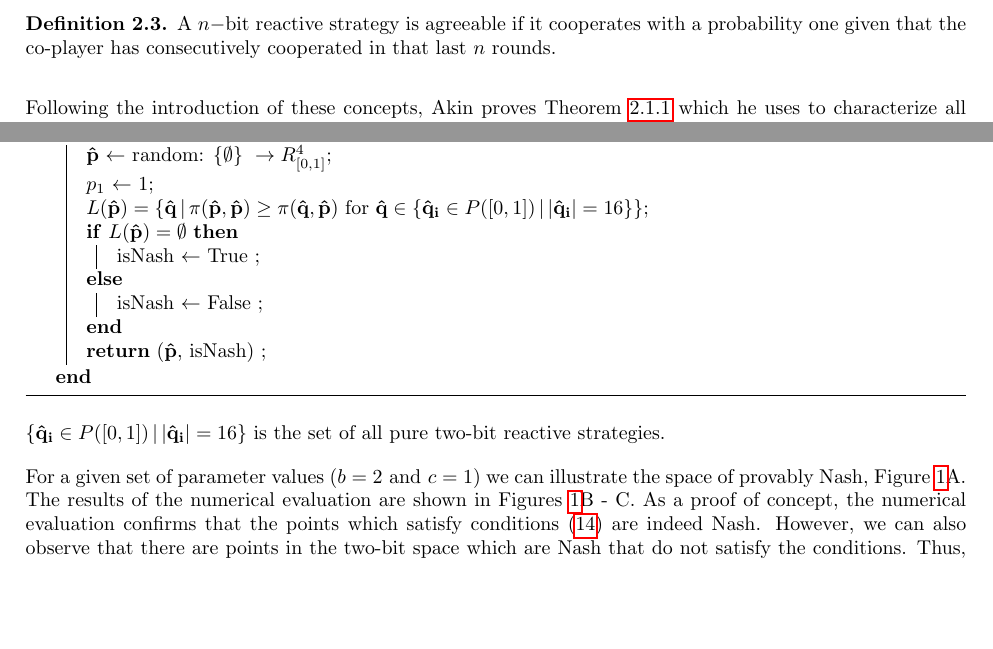
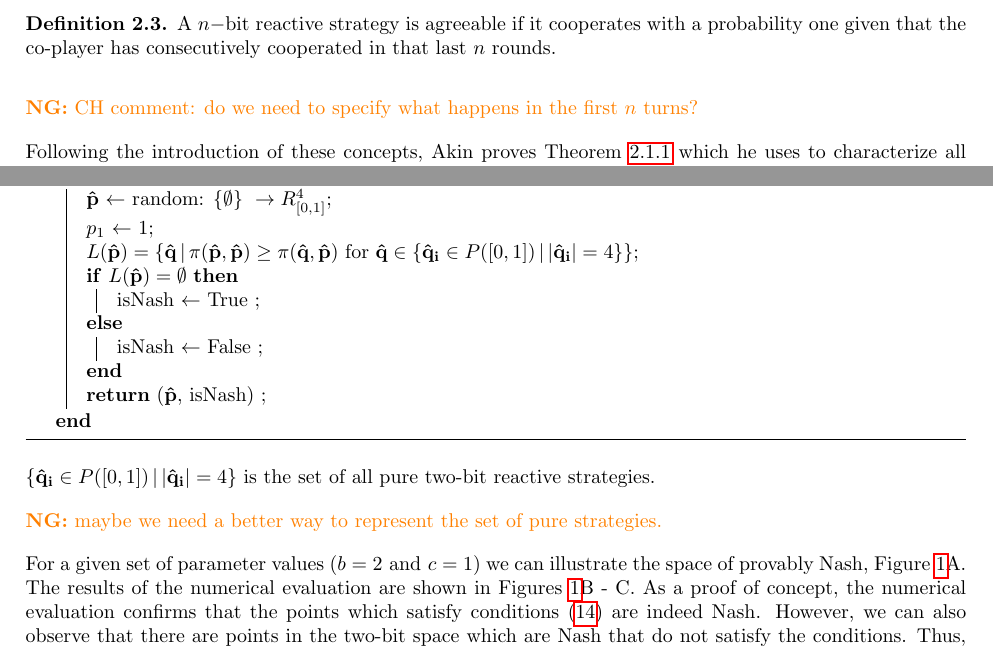
Before and after one commit to Nikoleta-v3/conditional-cooperation-with-longer-memory, a LaTeX document (main.tex): two parts of pages 3 and 7 of 15, joined at a grey line, cut so that both start at the same text, the shorter picture padded with empty space. Compiled offline with pdfLaTeX.

Commit message:
tweaks following meeting

```diff
--- a/main.tex
+++ b/main.tex
@@ -193,6 +193,8 @@ in the case of reactive strategies as follows.
 A \(n-\)bit reactive strategy is agreeable if it cooperates with a probability one
 given that the co-player has consecutively cooperated in that last \(n\) rounds.
 \end{definition}
+
+\nikoleta{CH comment: do we need to specify what happens in the first \(n\) turns?}
 
 Following the introduction of these concepts, Akin proves
 Theorem~\ref{theorem:akin} which he uses to characterize all memory-one
@@ -445,7 +447,7 @@ the Algorithm~\ref{algorithm:numerical_nash}.
    $\leftarrow$ random: $\{\emptyset \}\ \rightarrow R_{[0, 1]}^4$\;
    \(p_1\)
    $\leftarrow$ 1\;
-   $L(\mathbf{\hat{p}}) = \{\mathbf{\hat{q}} \,|\, \pi(\mathbf{\hat{p}}, \mathbf{\hat{p}}) \geq \pi(\mathbf{\hat{q}}, \mathbf{\hat{p}}) \text{ for } \mathbf{\hat{q}} \in \{\mathbf{\hat{q}_i} \in P([0, 1]) \,|\, |\mathbf{\hat{q}_i}| = 16 \}\}$\;
+   $L(\mathbf{\hat{p}}) = \{\mathbf{\hat{q}} \,|\, \pi(\mathbf{\hat{p}}, \mathbf{\hat{p}}) \geq \pi(\mathbf{\hat{q}}, \mathbf{\hat{p}}) \text{ for } \mathbf{\hat{q}} \in \{\mathbf{\hat{q}_i} \in P([0, 1]) \,|\, |\mathbf{\hat{q}_i}| = 4 \}\}$\;
   \uIf{$ L(\mathbf{\hat{p}}) = \emptyset $}{
     isNash $\leftarrow$ True \;
   }
@@ -456,8 +458,10 @@ the Algorithm~\ref{algorithm:numerical_nash}.
   \caption{Numerical evaluation for Nash.}\label{algorithm:numerical_nash}
 \end{algorithm}
 
-\(\{\mathbf{\hat{q}_i} \in P([0, 1]) \,|\, |\mathbf{\hat{q}_i}| = 16 \}\) is
+\(\{\mathbf{\hat{q}_i} \in P([0, 1]) \,|\, |\mathbf{\hat{q}_i}| = 4 \}\) is
 the set of all pure two-bit reactive strategies.
+
+\nikoleta{maybe we need a better way to represent the set of pure strategies.}
 
 For a given set of parameter values (\(b=2 \text{ and } c=1\)) we can illustrate
 the space of provably Nash, Figure~\ref{fig:two_bit_reactive_nash_results}A. The
```
Also changed, not shown: main.pdf, main.tex (10 more changed lines).
